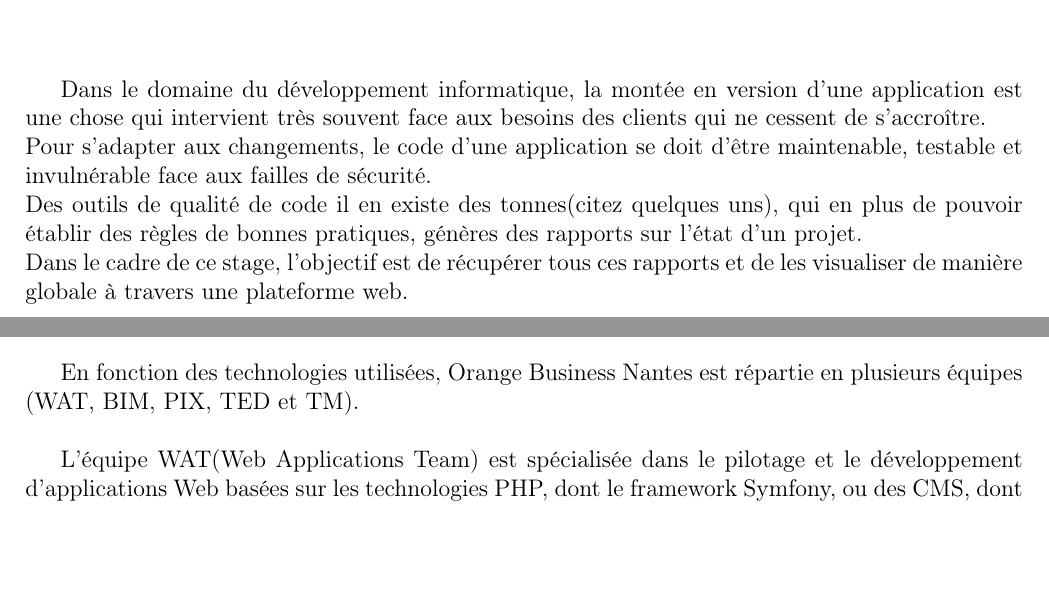
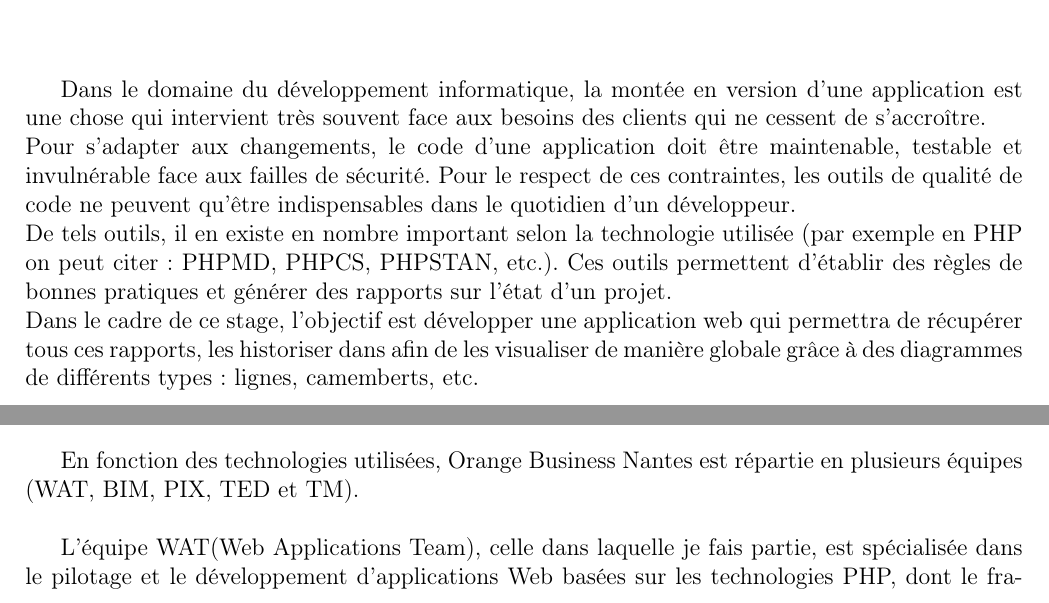
Before and after one commit to TuoAdama/rapport-stage-istic, a LaTeX document (memoire.tex, which reads chap_1/chapitre_1.tex, introduction_generale/introduction_generale.tex): two parts of pages 4 and 5 of 24, joined at a grey line, cut so that both start at the same text, the shorter picture padded with empty space. Compiled offline with pdfLaTeX.

Commit message:
review faute d'orthographe

```diff
--- a/chap_1/chapitre_1.tex
+++ b/chap_1/chapitre_1.tex
@@ -14,7 +14,7 @@
 \section{L'équipe WAT} % Developpement web %
 	En fonction des technologies utilisées, Orange Business Nantes est répartie en plusieurs équipes (WAT, BIM, PIX, TED et TM).\\
 
-	L'équipe WAT(Web Applications Team) est spécialisée dans le pilotage et le développement d'applications Web basées sur les technologies PHP, dont le framework Symfony, ou des CMS, dont drupal et Wordpress.\\
+	L'équipe WAT(Web Applications Team), celle dans laquelle je fais partie, est spécialisée dans le pilotage et le développement d'applications Web basées sur les technologies PHP, dont le framework Symfony, ou des CMS, dont drupal et Wordpress.\\
 
 	L'équipe est composée de :
 	\begin{itemize}
--- a/introduction_generale/introduction_generale.tex
+++ b/introduction_generale/introduction_generale.tex
@@ -1,5 +1,5 @@
 \chapter*{Introduction générale}
 Dans le domaine du développement informatique, la montée en version d'une application est une chose qui intervient très souvent face aux besoins des clients qui ne cessent de s'accroître.\\
-Pour s'adapter aux changements, le code d'une application se doit d'être maintenable, testable et invulnérable face aux failles de sécurité.\\
-Des outils de qualité de code il en existe des tonnes(citez quelques uns), qui en plus de pouvoir établir des règles de bonnes pratiques, génères des rapports sur l'état d'un projet.\\
-Dans le cadre de ce stage, l'objectif est de récupérer tous ces rapports et de les visualiser de manière globale à travers une plateforme web.
+Pour s'adapter aux changements, le code d'une application doit être maintenable, testable et invulnérable face aux failles de sécurité. Pour le respect de ces contraintes, les outils de qualité de code ne peuvent qu'être indispensables dans le quotidien d'un développeur.\\
+De tels outils, il en existe en nombre important selon la technologie utilisée (par exemple en PHP on peut citer: PHPMD, PHPCS, PHPSTAN, etc.). Ces outils permettent d'établir des règles de bonnes pratiques et générer des rapports sur l'état d'un projet.\\
+Dans le cadre de ce stage, l'objectif est développer une application web qui permettra de récupérer tous ces rapports, les historiser dans afin de les visualiser de manière globale grâce à des diagrammes de différents types: lignes, camemberts, etc.
```
Also changed, not shown: chap_2/chapitre_2.tex (+1 -1 lines), memoire.pdf, rapport.pdf (added), 6 other files.
